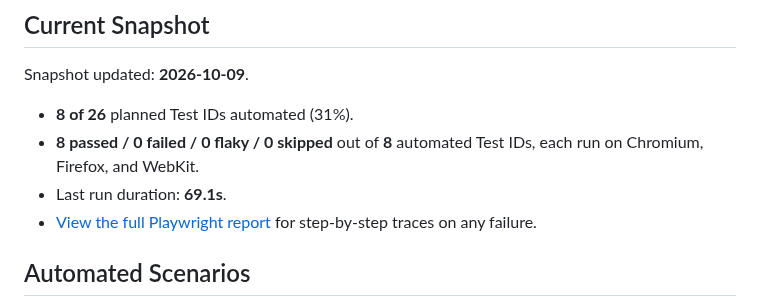
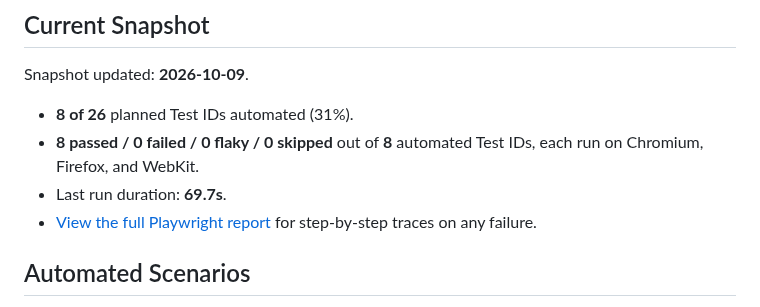
Before and after one commit to CNCalumpad/Playwright-Test-Portfolio, a Markdown page: README.md, the part around the change. GitHub-like rendering.

Commit message:
chore: update test snapshot [skip ci]

```diff
--- a/README.md
+++ b/README.md
@@ -7,7 +7,7 @@ Snapshot updated: **2026-10-09**.
 
 - **8 of 26** planned Test IDs automated (31%).
 - **8 passed / 0 failed / 0 flaky / 0 skipped** out of **8** automated Test IDs, each run on Chromium, Firefox, and WebKit.
-- Last run duration: **69.1s**.
+- Last run duration: **69.7s**.
 - [View the full Playwright report](https://cncalumpad.github.io/Playwright-Test-Portfolio/) for step-by-step traces on any failure.
 <!-- SNAPSHOT:END -->
 
```
